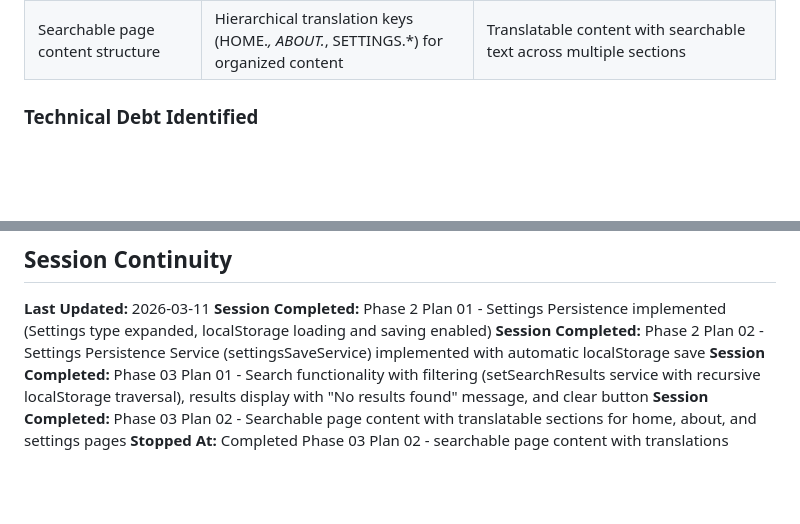
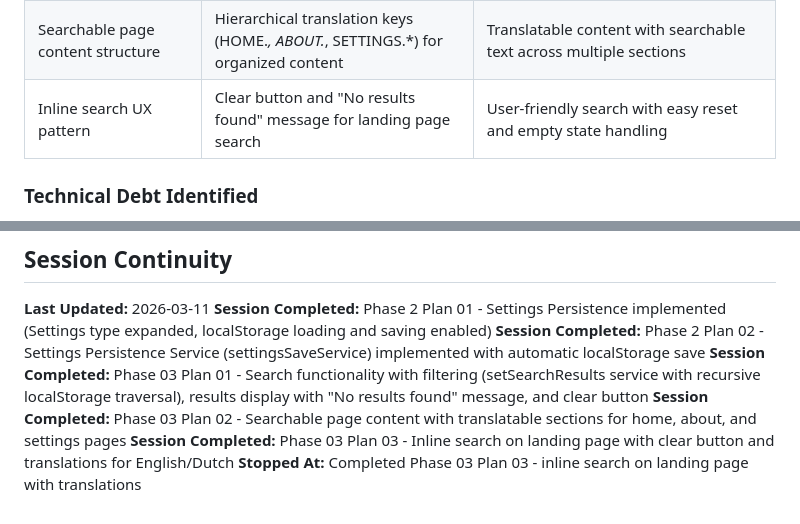
Before and after one commit to erikvullings/mithril-app, a Markdown page: .planning/STATE.md, 2 parts joined by grey strips. Rendered like a GitHub page; blank space fills up the shorter version.

```diff
--- a/.planning/STATE.md
+++ b/.planning/STATE.md
@@ -65,6 +65,7 @@ progress:
 | Phase 03 P02 | ~20 minutes | 3 tasks | 5 files |
 | Search filtering with recursive traversal | Case-insensitive matching across title, description, content, type, name, authors fields | SearchResults<T> type-safe filtering service |
 | Searchable page content structure | Hierarchical translation keys (HOME.*, ABOUT.*, SETTINGS.*) for organized content | Translatable content with searchable text across multiple sections |
+| Inline search UX pattern | Clear button and "No results found" message for landing page search | User-friendly search with easy reset and empty state handling |
 
 ### Technical Debt Identified
 
@@ -94,4 +95,5 @@ None identified
 **Session Completed:** Phase 2 Plan 02 - Settings Persistence Service (settingsSaveService) implemented with automatic localStorage save
 **Session Completed:** Phase 03 Plan 01 - Search functionality with filtering (setSearchResults service with recursive localStorage traversal), results display with "No results found" message, and clear button
 **Session Completed:** Phase 03 Plan 02 - Searchable page content with translatable sections for home, about, and settings pages
-**Stopped At:** Completed Phase 03 Plan 02 - searchable page content with translations
+**Session Completed:** Phase 03 Plan 03 - Inline search on landing page with clear button and translations for English/Dutch
+**Stopped At:** Completed Phase 03 Plan 03 - inline search on landing page with translations
```
